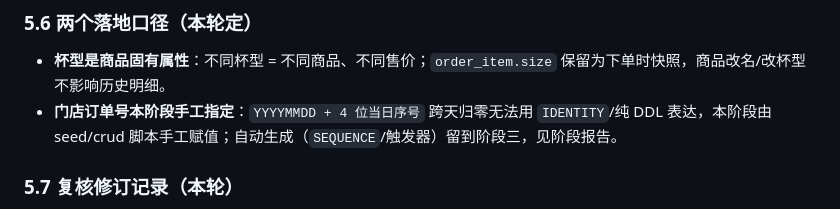
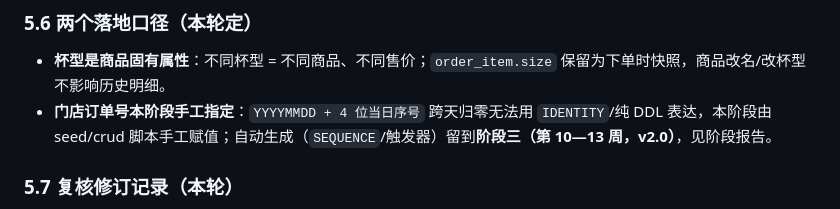
Before and after one commit to CHEF-Ch/database-project, a Markdown page: docs/02-数据字典.md, the part around the change. Drawn GitHub-style.

```diff
--- a/docs/02-数据字典.md
+++ b/docs/02-数据字典.md
@@ -506,7 +506,7 @@
 ### 5.6 两个落地口径（本轮定）
 
 - **杯型是商品固有属性**：不同杯型 = 不同商品、不同售价；`order_item.size` 保留为下单时快照，商品改名/改杯型不影响历史明细。
-- **门店订单号本阶段手工指定**：`YYYYMMDD + 4 位当日序号` 跨天归零无法用 `IDENTITY`/纯 DDL 表达，本阶段由 seed/crud 脚本手工赋值；自动生成（`SEQUENCE`/触发器）留到阶段三，见阶段报告。
+- **门店订单号本阶段手工指定**：`YYYYMMDD + 4 位当日序号` 跨天归零无法用 `IDENTITY`/纯 DDL 表达，本阶段由 seed/crud 脚本手工赋值；自动生成（`SEQUENCE`/触发器）留到**阶段三（第 10—13 周，v2.0）**，见阶段报告。
 
 ### 5.7 复核修订记录（本轮）
 
```
Also changed, not shown: docs/06-进度/第三周任务流程与状态.md (+4 -2 lines).
